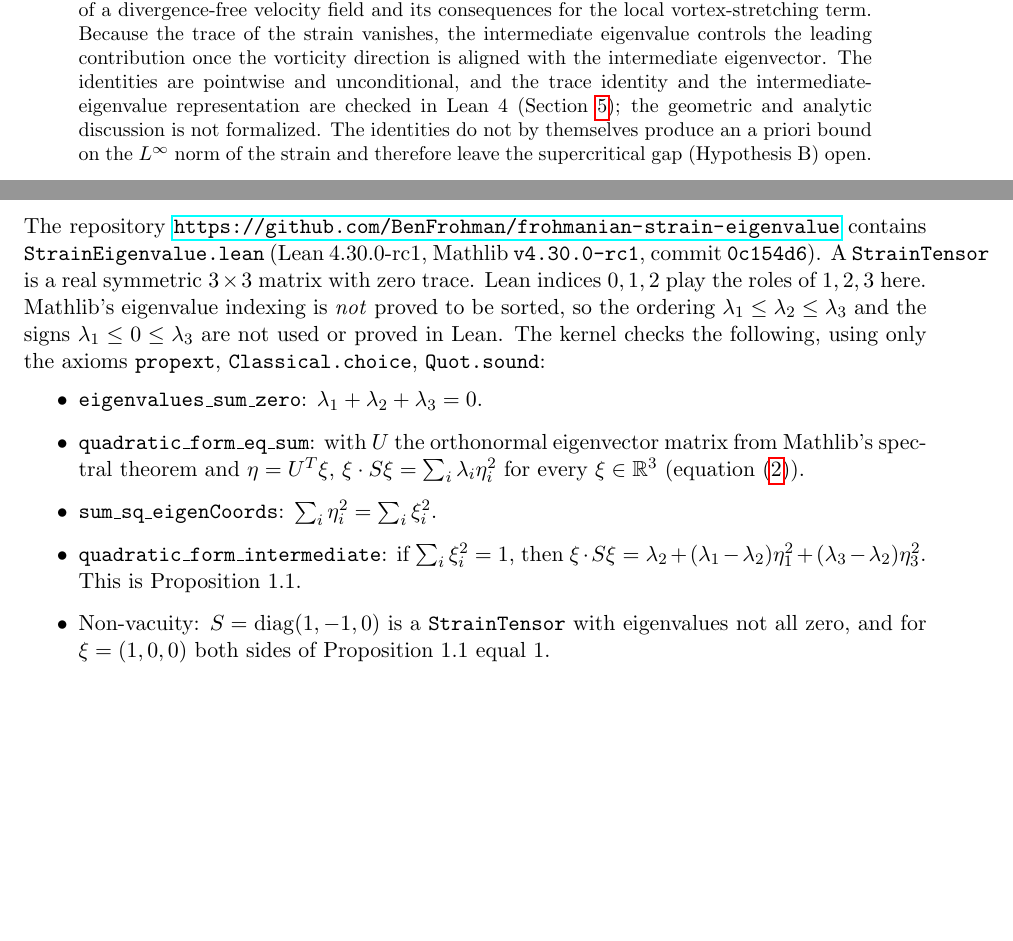
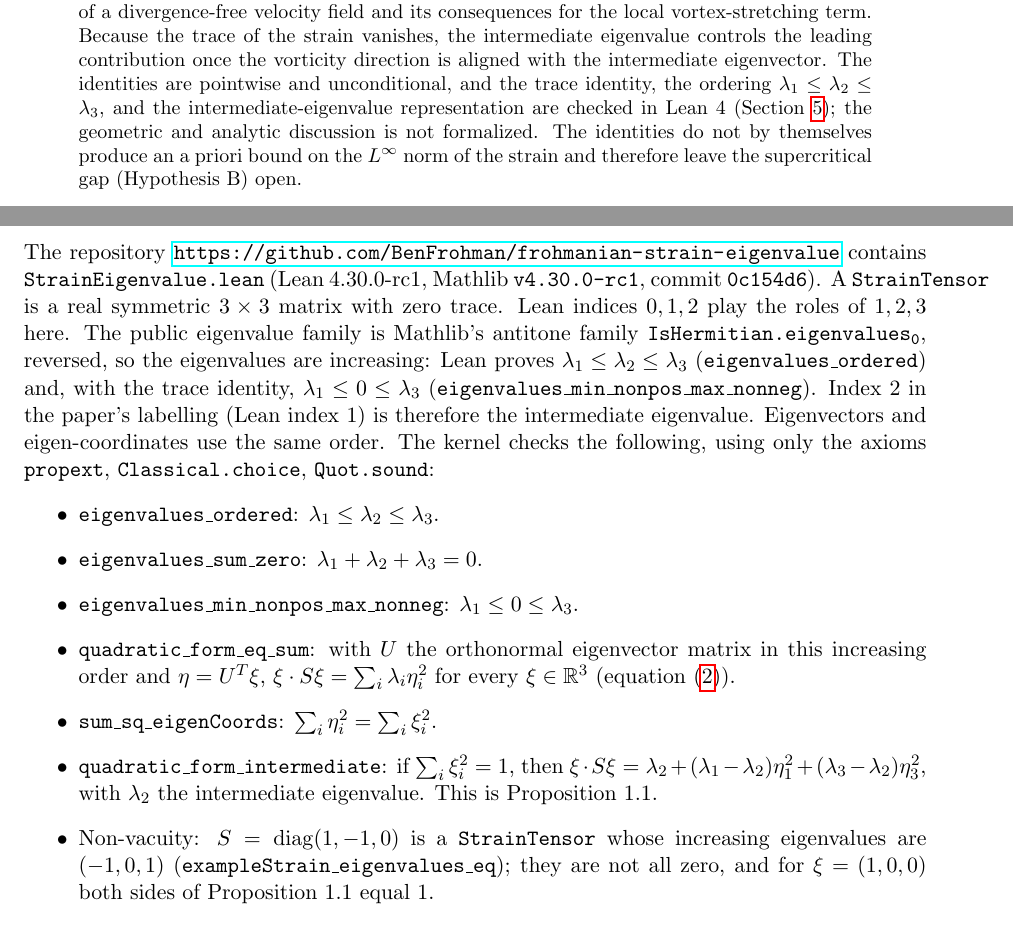
Before and after one commit to BenFrohman/frohmanian-strain-eigenvalue, a LaTeX paper (paper/Strain_Eigenvalue_Breakdown.tex): two parts of pages 1 and 2 of 3, joined at a grey line, cut so that both start at the same text, the shorter picture padded with empty space. Compiled offline with pdfLaTeX.

Commit message:
Encode the paper's ordered eigenvalues λ₁ ≤ λ₂ ≤ λ₃
Define the public eigenvalues as Mathlib's antitone family
eigenvalues₀, reversed, so Lean index 1 is the intermediate
eigenvalue. Prove monotonicity, λ_min ≤ 0 ≤ λ_max from trace
zero, and that diag(1,-1,0) has increasing eigenvalues
(-1, 0, 1). Reprove the intermediate representation and the
quadratic form in this ordered basis. Sorry count 0; only
standard axioms. Update the README and paper; recompile the PDF.

```diff
--- a/paper/Strain_Eigenvalue_Breakdown.tex
+++ b/paper/Strain_Eigenvalue_Breakdown.tex
@@ -19,7 +19,7 @@
 \maketitle
 
 \begin{abstract}
-We record the elementary algebraic decomposition of the symmetric strain-rate tensor of a divergence-free velocity field and its consequences for the local vortex-stretching term. Because the trace of the strain vanishes, the intermediate eigenvalue controls the leading contribution once the vorticity direction is aligned with the intermediate eigenvector. The identities are pointwise and unconditional, and the trace identity and the intermediate-eigenvalue representation are checked in Lean~4 (Section~\ref{sec:lean}); the geometric and analytic discussion is not formalized. The identities do not by themselves produce an a priori bound on the \(L^\infty\) norm of the strain and therefore leave the supercritical gap (Hypothesis~B) open.
+We record the elementary algebraic decomposition of the symmetric strain-rate tensor of a divergence-free velocity field and its consequences for the local vortex-stretching term. Because the trace of the strain vanishes, the intermediate eigenvalue controls the leading contribution once the vorticity direction is aligned with the intermediate eigenvector. The identities are pointwise and unconditional, and the trace identity, the ordering \(\lambda_1\le\lambda_2\le\lambda_3\), and the intermediate-eigenvalue representation are checked in Lean~4 (Section~\ref{sec:lean}); the geometric and analytic discussion is not formalized. The identities do not by themselves produce an a priori bound on the \(L^\infty\) norm of the strain and therefore leave the supercritical gap (Hypothesis~B) open.
 \end{abstract}
 
 \section{Eigenvalue structure of the strain tensor}
@@ -79,11 +79,13 @@ for arbitrary large smooth data. The supercritical gap between the energy inequa
 
 \section{Lean formalization: exact scope}\label{sec:lean}
 
-The repository \url{https://github.com/BenFrohman/frohmanian-strain-eigenvalue} contains \texttt{StrainEigenvalue.lean} (Lean~4.30.0-rc1, Mathlib \texttt{v4.30.0-rc1}, commit \texttt{0c154d6}). A \texttt{StrainTensor} is a real symmetric \(3\times3\) matrix with zero trace. Lean indices \(0,1,2\) play the roles of \(1,2,3\) here. Mathlib's eigenvalue indexing is \emph{not} proved to be sorted, so the ordering \(\lambda_1\le\lambda_2\le\lambda_3\) and the signs \(\lambda_1\le0\le\lambda_3\) are not used or proved in Lean. The kernel checks the following, using only the axioms \texttt{propext}, \texttt{Classical.choice}, \texttt{Quot.sound}:
+The repository \url{https://github.com/BenFrohman/frohmanian-strain-eigenvalue} contains \texttt{StrainEigenvalue.lean} (Lean~4.30.0-rc1, Mathlib \texttt{v4.30.0-rc1}, commit \texttt{0c154d6}). A \texttt{StrainTensor} is a real symmetric \(3\times3\) matrix with zero trace. Lean indices \(0,1,2\) play the roles of \(1,2,3\) here. The public eigenvalue family is Mathlib's antitone family \texttt{IsHermitian.eigenvalues\textsubscript{0}}, reversed, so the eigenvalues are increasing: Lean proves \(\lambda_1\le\lambda_2\le\lambda_3\) (\texttt{eigenvalues\_ordered}) and, with the trace identity, \(\lambda_1\le0\le\lambda_3\) (\texttt{eigenvalues\_min\_nonpos\_max\_nonneg}). Index \(2\) in the paper's labelling (Lean index \(1\)) is therefore the intermediate eigenvalue. Eigenvectors and eigen-coordinates use the same order. The kernel checks the following, using only the axioms \texttt{propext}, \texttt{Classical.choice}, \texttt{Quot.sound}:
 \begin{itemize}
+\item \texttt{eigenvalues\_ordered}: \(\lambda_1\le\lambda_2\le\lambda_3\).
 \item \texttt{eigenvalues\_sum\_zero}: \(\lambda_1+\lambda_2+\lambda_3=0\).
-\item \texttt{quadratic\_form\_eq\_sum}: with \(U\) the orthonormal eigenvector matrix from Mathlib's spectral theorem and \(\eta=U^{T}\xi\), \(\xi\cdot S\xi=\sum_i\lambda_i\eta_i^2\) for every \(\xi\in\mathbb{R}^3\) (equation~\eqref{eq:quadratic}).
+\item \texttt{eigenvalues\_min\_nonpos\_max\_nonneg}: \(\lambda_1\le0\le\lambda_3\).
+\item \texttt{quadratic\_form\_eq\_sum}: with \(U\) the orthonormal eigenvector matrix in this increasing order and \(\eta=U^{T}\xi\), \(\xi\cdot S\xi=\sum_i\lambda_i\eta_i^2\) for every \(\xi\in\mathbb{R}^3\) (equation~\eqref{eq:quadratic}).
 \item \texttt{sum\_sq\_eigenCoords}: \(\sum_i\eta_i^2=\sum_i\xi_i^2\).
-\item \texttt{quadratic\_form\_intermediate}: if \(\sum_i\xi_i^2=1\), then \(\xi\cdot S\xi=\lambda_2+(\lambda_1-\lambda_2)\eta_1^2+(\lambda_3-\lambda_2)\eta_3^2\). This is Proposition~1.1.
-\item Non-vacuity: \(S=\operatorname{diag}(1,-1,0)\) is a \texttt{StrainTensor} with eigenvalues not all zero, and for \(\xi=(1,0,0)\) both sides of Proposition~1.1 equal \(1\).
+\item \texttt{quadratic\_form\_intermediate}: if \(\sum_i\xi_i^2=1\), then \(\xi\cdot S\xi=\lambda_2+(\lambda_1-\lambda_2)\eta_1^2+(\lambda_3-\lambda_2)\eta_3^2\), with \(\lambda_2\) the intermediate eigenvalue. This is Proposition~1.1.
+\item Non-vacuity: \(S=\operatorname{diag}(1,-1,0)\) is a \texttt{StrainTensor} whose increasing eigenvalues are \((-1,0,1)\) (\texttt{exampleStrain\_eigenvalues\_eq}); they are not all zero, and for \(\xi=(1,0,0)\) both sides of Proposition~1.1 equal \(1\).
 \end{itemize}
```
Also changed, not shown: README.md, paper/Strain_Eigenvalue_Breakdown.pdf, paper/Strain_Eigenvalue_Breakdown.tex (2 more changed lines), 2 other files.
